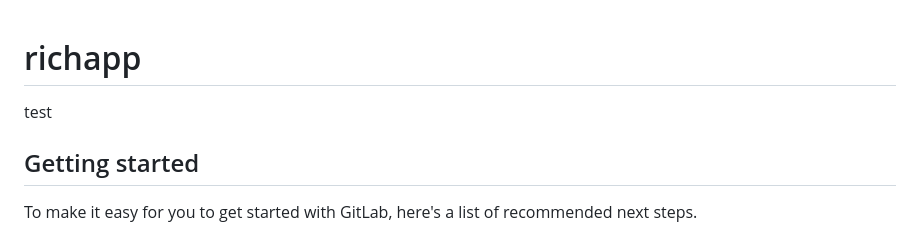
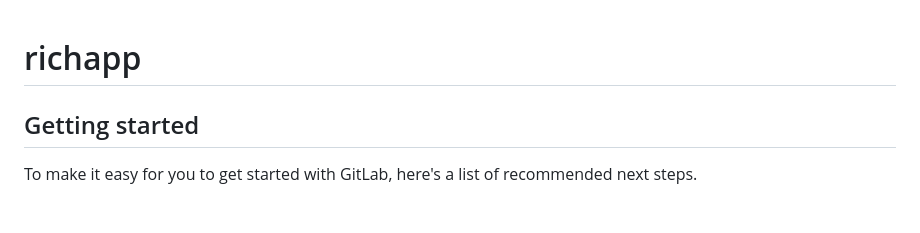
Before and after one commit to Alya-Chen/richapp, a Markdown page: README.md, the part around the change. Rendered like a GitHub page; blank space fills up the shorter version.

Commit message:
no message

```diff
--- a/README.md
+++ b/README.md
@@ -1,6 +1,4 @@
 # richapp
-test
-
 
 ## Getting started
 
```
